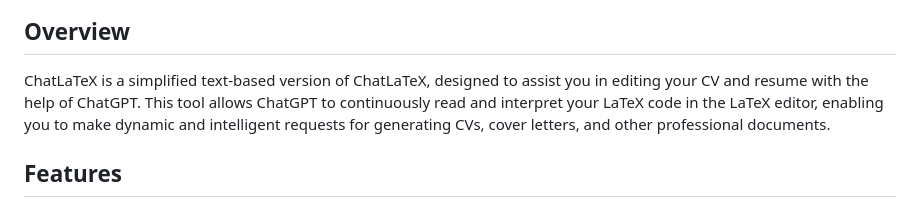
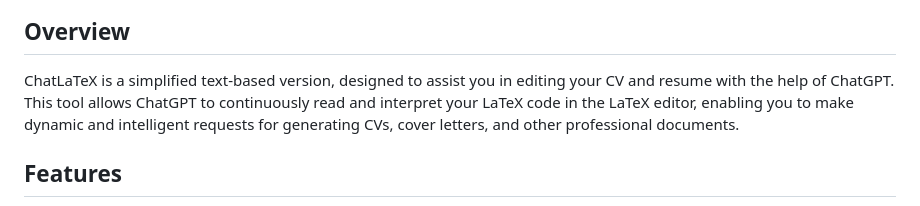
Before and after one commit to Yusuprozimemet/ChatLaTeX, a Markdown page: README.md, the part around the change. Rendered like a GitHub page.

```diff
--- a/README.md
+++ b/README.md
@@ -5,7 +5,7 @@
 </div>
 
 ## Overview
-ChatLaTeX is a simplified text-based version of ChatLaTeX, designed to assist you in editing your CV and resume with the help of ChatGPT. This tool allows ChatGPT to continuously read and interpret your LaTeX code in the LaTeX editor, enabling you to make dynamic and intelligent requests for generating CVs, cover letters, and other professional documents.
+ChatLaTeX is a simplified text-based version, designed to assist you in editing your CV and resume with the help of ChatGPT. This tool allows ChatGPT to continuously read and interpret your LaTeX code in the LaTeX editor, enabling you to make dynamic and intelligent requests for generating CVs, cover letters, and other professional documents.
 
 ## Features
 - **Real-time LaTeX Editing**: ChatGPT reads your LaTeX code in real-time, allowing for instant feedback and modifications.
```
